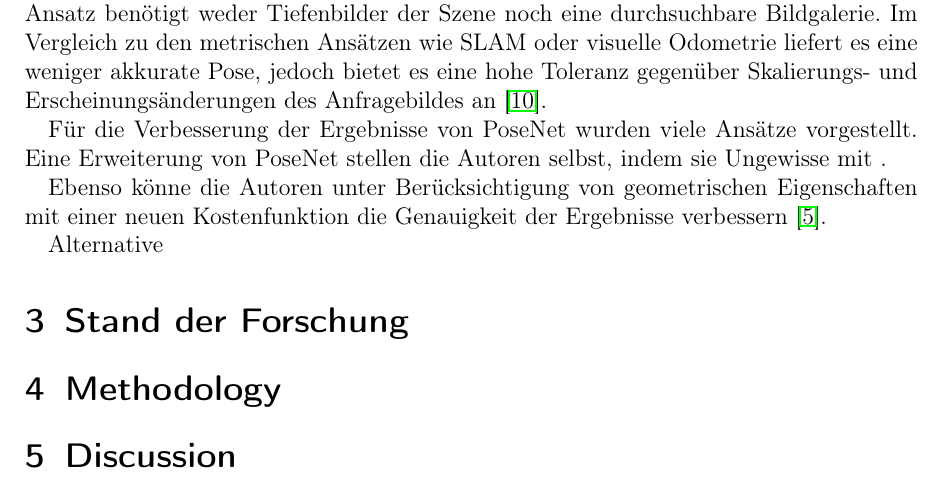
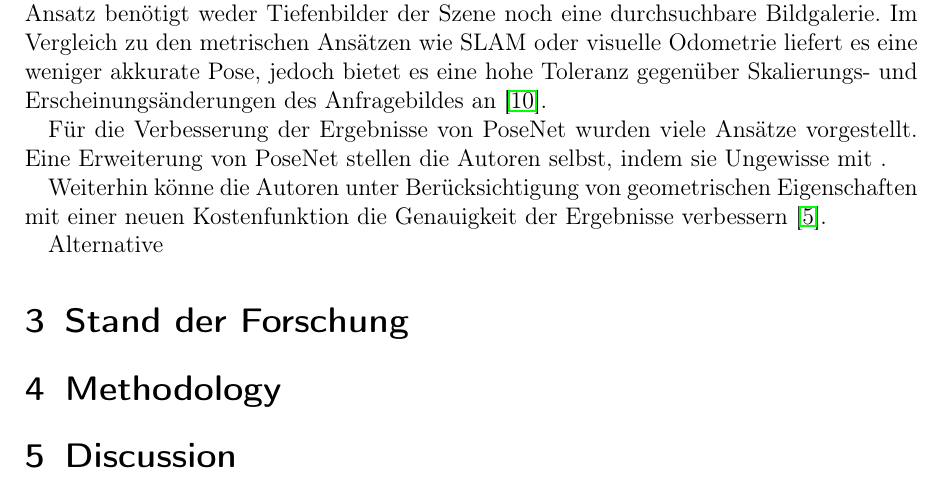
Before and after one commit to abdellaui/bachelorthesis, a LaTeX thesis (my_thesis.tex, which reads sections/section_2.tex): part of page 7 of 9, cut so that both start at the same text. Compiled offline with pdfLaTeX.

Commit message:
txs auto checkin

```diff
--- a/sections/section_2.tex
+++ b/sections/section_2.tex
@@ -29,7 +29,7 @@ PoseNet ist die Feinabstimmung der GoogLeNet \cite{szegedyGoingDeeperConvolution
 % Varianten aufzählen
 Für die Verbesserung der Ergebnisse von PoseNet wurden viele Ansätze vorgestellt. Eine Erweiterung von PoseNet stellen die Autoren selbst, indem sie Ungewisse mit .
 
-Ebenso könne die Autoren unter Berücksichtigung von geometrischen Eigenschaften mit einer neuen Kostenfunktion die Genauigkeit der Ergebnisse verbessern \cite{kendallGeometricLossFunctions2017}.
+Weiterhin könne die Autoren unter Berücksichtigung von geometrischen Eigenschaften mit einer neuen Kostenfunktion die Genauigkeit der Ergebnisse verbessern \cite{kendallGeometricLossFunctions2017}.
 
 % Alternative CNNs regressors
 Alternative
```
